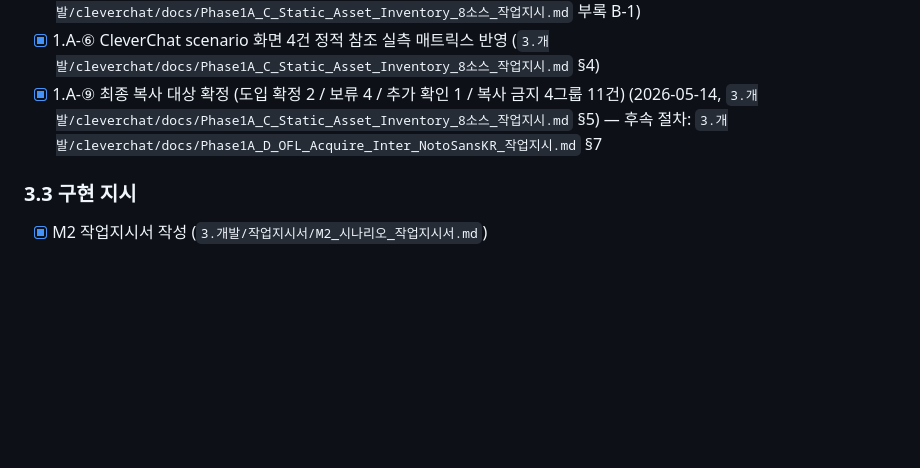
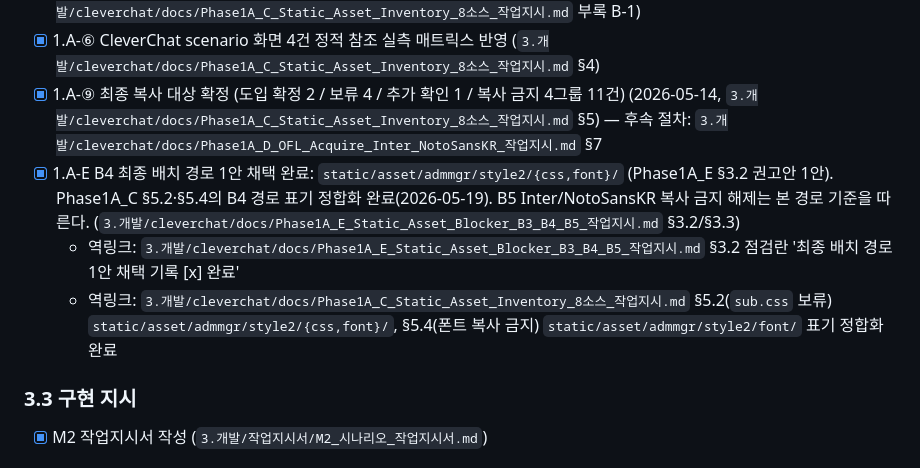
Before and after one commit to k2min1984/CleverChat, a Markdown page: 1.기획/WBS.md, the part around the change. Rendered like a GitHub page; blank space fills up the shorter version.

Commit message:
docs(phase1a): WBS 1.A-E B4 최종 배치 경로 1안 채택 반영

```diff
--- a/1.기획/WBS.md
+++ b/1.기획/WBS.md
@@ -84,6 +84,9 @@
 - [x] 1.A-⑤ 8소스 CSS `url()`/`@font-face` 종속 자산 실측 반영 (`3.개발/cleverchat/docs/Phase1A_C_Static_Asset_Inventory_8소스_작업지시.md` 부록 B-1)
 - [x] 1.A-⑥ CleverChat scenario 화면 4건 정적 참조 실측 매트릭스 반영 (`3.개발/cleverchat/docs/Phase1A_C_Static_Asset_Inventory_8소스_작업지시.md` §4)
 - [x] 1.A-⑨ 최종 복사 대상 확정 (도입 확정 2 / 보류 4 / 추가 확인 1 / 복사 금지 4그룹 11건) (2026-05-14, `3.개발/cleverchat/docs/Phase1A_C_Static_Asset_Inventory_8소스_작업지시.md` §5) — 후속 절차: `3.개발/cleverchat/docs/Phase1A_D_OFL_Acquire_Inter_NotoSansKR_작업지시.md` §7
+- [x] 1.A-E B4 최종 배치 경로 1안 채택 완료: `static/asset/admmgr/style2/{css,font}/` (Phase1A_E §3.2 권고안 1안). Phase1A_C §5.2·§5.4의 B4 경로 표기 정합화 완료(2026-05-19). B5 Inter/NotoSansKR 복사 금지 해제는 본 경로 기준을 따른다. (`3.개발/cleverchat/docs/Phase1A_E_Static_Asset_Blocker_B3_B4_B5_작업지시.md` §3.2/§3.3)
+  - 역링크: `3.개발/cleverchat/docs/Phase1A_E_Static_Asset_Blocker_B3_B4_B5_작업지시.md` §3.2 점검란 '최종 배치 경로 1안 채택 기록 [x] 완료'
+  - 역링크: `3.개발/cleverchat/docs/Phase1A_C_Static_Asset_Inventory_8소스_작업지시.md` §5.2(`sub.css` 보류) `static/asset/admmgr/style2/{css,font}/`, §5.4(폰트 복사 금지) `static/asset/admmgr/style2/font/` 표기 정합화 완료
 
 ### 3.3 구현 지시
 - [x] M2 작업지시서 작성 (`3.개발/작업지시서/M2_시나리오_작업지시서.md`)
```
